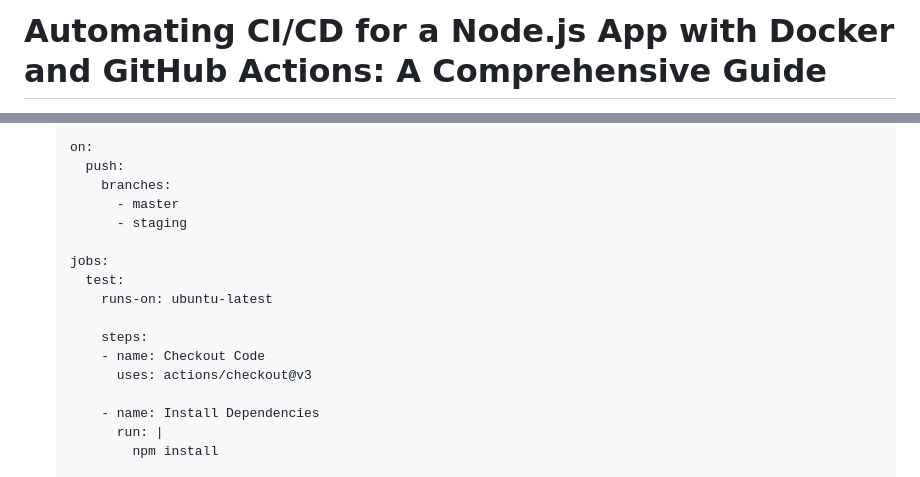
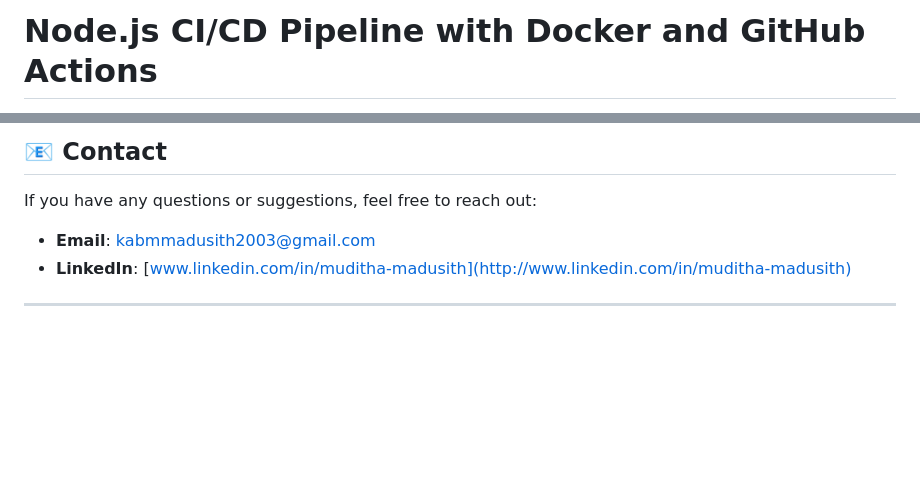
Before and after one commit to muditha-madusith/nodedocker-cicd, a Markdown page: readme.md, 2 parts joined by grey strips. GitHub-like rendering; blank space fills up the shorter version.

```diff
--- a/readme.md
+++ b/readme.md
@@ -1,2 +1,2 @@
-# Automating CI/CD for a Node.js App with Docker and GitHub Actions: A Comprehensive Guide
+# Node.js CI/CD Pipeline with Docker and GitHub Actions
 
@@ -140,19 +187,10 @@ Let’s break down the key components of the project and how they contribute to
 
-    on:
-      push:
-        branches:
-          - master
-          - staging
+## 📧 Contact
 
-    jobs:
-      test:
-        runs-on: ubuntu-latest
+If you have any questions or suggestions, feel free to reach out:
 
-        steps:
-        - name: Checkout Code
-          uses: actions/checkout@v3
+- **Email**: kabmmadusith2003@gmail.com
+- **LinkedIn**: [www.linkedin.com/in/muditha-madusith](http://www.linkedin.com/in/muditha-madusith)
 
-        - name: Install Dependencies
-          run: |
-            npm install
+---
 
```
Also changed, not shown: other parts of readme.md (+142 -196 lines).
